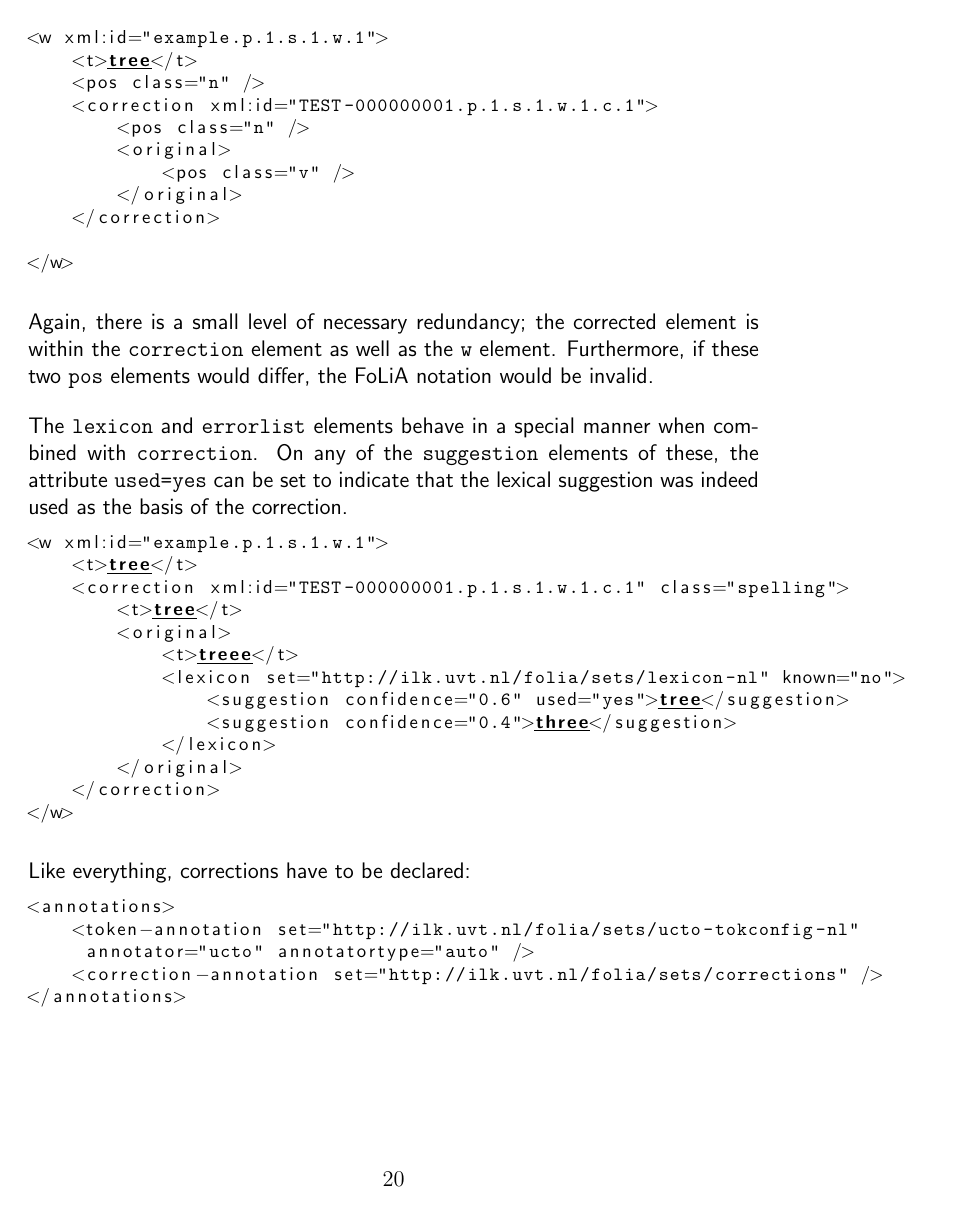
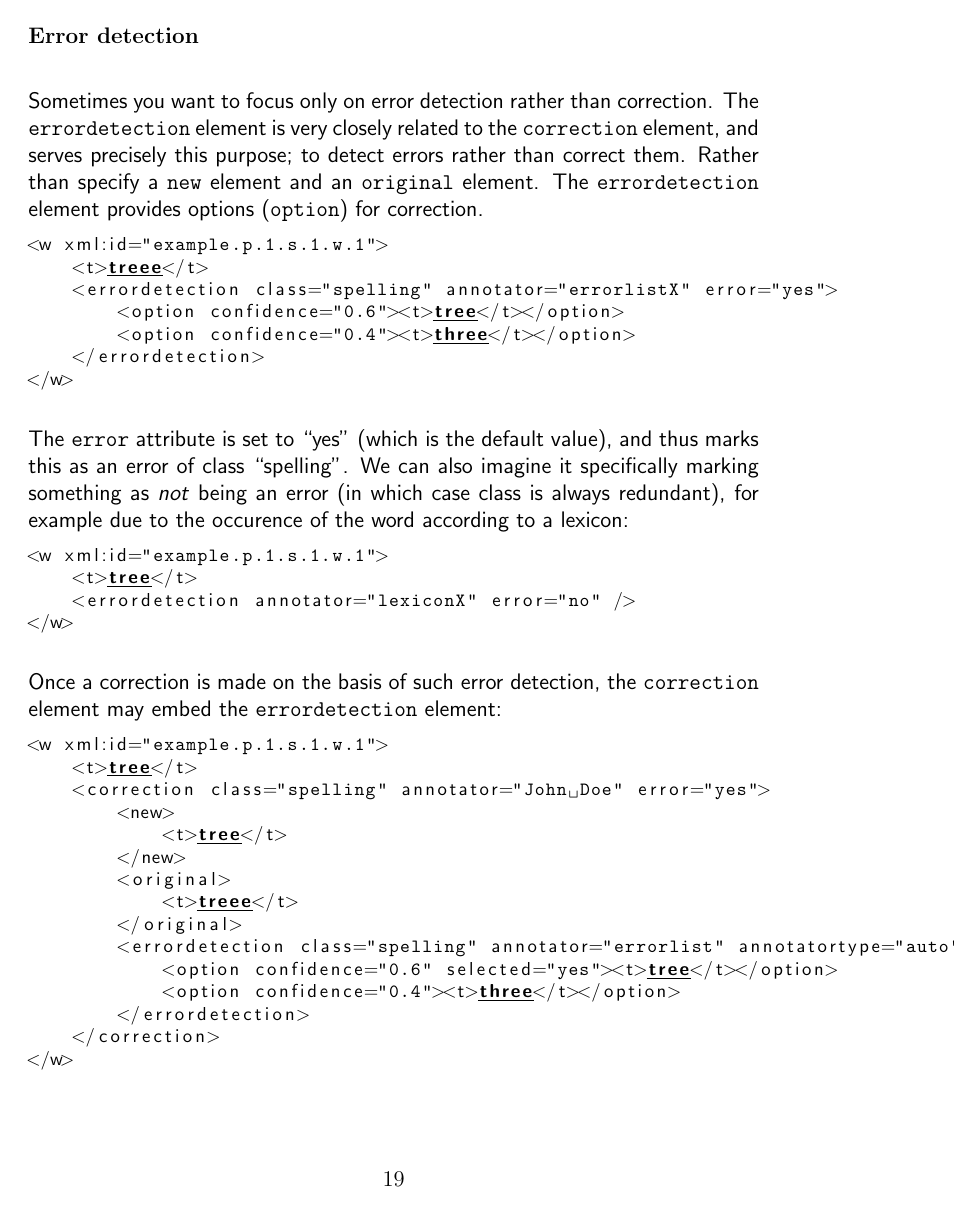
Before and after one commit to proycon/folia, a LaTeX thesis (docs/folia.tex): page 21 of 34 before the commit and page 20 of 34 after it. The pictures show the PDF file docs/folia.pdf that the author committed with the source.

Commit message:
revised section on corrections
git-svn-id: https://ilk.uvt.nl/svn/trunk/FoLiA/trunk@8225 12f355fe-0486-481a-ad91-c297ab22b4e3

```diff
--- a/docs/folia.tex
+++ b/docs/folia.tex
@@ -493,29 +493,3 @@ The declaration:
 </annotations>
 \end{lstlisting}
 
-\subsection{Lexical Annotation}
-
-Lexical annotation allows for token to be looked up in a lexicon. The annotation states the presence of this token in a particular lexicon (a particular set), and may offer possible suggestions.
-
-The following example shows a misspelled word, that was not found in the lexicon, and where the lexicon comes with two better suggestions:
-
-
-\begin{lstlisting}[language=xml]
-<w xml:id="example.p.1.s.1.w.1">
-    <t>treee</t>
-    <lexicon set="http://ilk.uvt.nl/folia/sets/lexicon-nl" known="no">
-        <suggestion confidence="0.6">tree</suggestion>
-        <suggestion confidence="0.4">three</suggestion>
-    <lexicon>
-</w>
-\end{lstlisting}
-
-
-As always, the \texttt{confidence} attribute is optional. The class \emph{may} be set to the word-form/lemma as it occurs in the lexicon, this too is optional.
-
-Similar to \texttt{lexicon}, there is also an element for error lists, called \texttt{errorlist}. Whereas a lexicon holds correct word forms, an error list holds common errors and has suggestions for correcting those, and thus is in a certain sense the opposite of a lexicon. Note in particular the fact that the \texttt{known} attribute in particular is inverted:
-
-
-\begin{lstlisting}[language=xml]
-<w xml:id="example.p.1.s.1.w.1">
-    <t>treee</t>
@@ -525,14 +495,0 @@ Similar to \texttt{lexicon}, there is also an element for error lists, called \t
-    <errorlist>
-</w>
-\end{lstlisting}
-
-The declaration:
-
-\begin{lstlisting}[language=xml]
-<annotations>
-    <token-annotation set="http://ilk.uvt.nl/folia/sets/ucto-tokconfig-nl"
-     annotator="ucto" annotatortype="auto" />
-    <lexicon-annotation set="http://ilk.uvt.nl/folia/sets/lexicon-nl" />
-    <errorlist-annotation set="http://ilk.uvt.nl/folia/sets/errorlist-nl" />
-</annotations>
-\end{lstlisting}
@@ -546 +495,0 @@ If multiple lexicons, i.e. multiple sets, are used, simply declare without a def
-    <lexicon-annotation />
@@ -556,7 +502,9 @@ Corrections, including but not limited to spelling corrections, can be annotated
 <w xml:id="example.p.1.s.1.w.1">
     <t>tree</t>
     <correction xml:id="TEST-000000001.p.1.s.1.w.1.c.1" class="spelling">
+        <new>
             <t>tree</t>
+        </new>
         <original>
             <t>treee</t>
         </original>
@@ -573,11 +521,15 @@ Whilst it may seem redundant to specify the token content both under the word el
     <t>tree</t>
     <correction xml:id="TEST-000000001.p.1.s.1.w.1.c.2" class="spelling"
       annotator="Jane Doe" annotatortype="manual" confidence="1.0">
+        <new>
             <t>tree</t>
+        </new>
         <original>
             <correction xml:id="TEST-000000001.p.1.s.1.w.1.c.1" class="spelling"
                annotator="John Doe" annotatortype="manual" confidence="0.6">
+                <new>
                     <t>three</t>
+                </new>
                 <original>
                     <t>treee</t>
                 </original>
@@ -594,7 +547,9 @@ Corrections are fairly complex token annotations, they may be corrections \emph{
     <t>tree</t>
     <pos class="n" />
     <correction xml:id="TEST-000000001.p.1.s.1.w.1.c.1">
+        <new>
             <pos class="n" />
+        </new>
         <original>
             <pos class="v" />
         </original>
@@ -607,6 +562,10 @@ Again, there is a small level of necessary redundancy; the corrected element is
 
-The \texttt{lexicon} and \texttt{errorlist} elements behave in a special manner when combined with \texttt{correction}. On any of the \texttt{suggestion} elements of these, the attribute \texttt{used=yes} can be set to indicate that the lexical suggestion was indeed used as the basis of the correction.
+\subsubsection{Error detection}
+
+
+Sometimes you want to focus only on error detection rather than correction. The \texttt{errordetection} element is very closely related to the \texttt{correction} element, and serves precisely this purpose; to detect errors rather than correct them. Rather than specify a \texttt{new} element and an \texttt{original} element. The \texttt{errordetection} element provides options (\texttt{option}) for correction.
 
 
 \begin{lstlisting}[language=xml]
 <w xml:id="example.p.1.s.1.w.1">
+    <t>treee</t>
@@ -613,2 +575,15 @@ The \texttt{lexicon} and \texttt{errorlist} elements behave in a special manner
+    </errordetection>
+</w>
+\end{lstlisting}
+
+
+The \texttt{error} attribute is set to ``yes'' (which is the default value), and thus marks this as an error of class ``spelling''. We can also imagine it specifically marking something as \emph{not} being an error (in which case class is always redundant), for example due to the occurence of the word according to a lexicon:
+
+\begin{lstlisting}[language=xml]
+<w xml:id="example.p.1.s.1.w.1">
     <t>tree</t>
-    <correction xml:id="TEST-000000001.p.1.s.1.w.1.c.1" class="spelling">
+    <errordetection annotator="lexiconX" error="no" />
+</w>
+\end{lstlisting}
+
+Once a correction is made on the basis of such error detection, the \texttt{correction} element may embed the \texttt{errordetection} element:
@@ -616,7 +595,6 @@ The \texttt{lexicon} and \texttt{errorlist} elements behave in a special manner
+        <new>
+            <t>tree</t>
+        </new>
         <original>
             <t>treee</t>
-            <lexicon set="http://ilk.uvt.nl/folia/sets/lexicon-nl" known="no">
-                <suggestion confidence="0.6" used="yes">tree</suggestion>
-                <suggestion confidence="0.4">three</suggestion>
-            </lexicon>
         </original>
@@ -623,5 +604,5 @@ The \texttt{lexicon} and \texttt{errorlist} elements behave in a special manner
+        </errordetection>
     </correction>
 </w>
 \end{lstlisting}
 
-Like everything, corrections have to be declared:
@@ -647,14 +635,19 @@ We will first demonstrate a merge of two tokens (``on line'') into one (``online
     <w xml:id="example.p.1.s.1.w.2">
         <t>line</t>
     </w>
+</s>
 \end{lstlisting}
 
 And after merging:
 
 \begin{lstlisting}[language=xml]
+<s xml:id="example.p.1.s.1">
+ <correction xml:id="example.p.1.s.1.c.1" class="merge">
+    <new>
         <w xml:id="example.p.1.s.1.w.1-2">
             <t>online</t>
-    <correction xml:id="example.p.1.s.1.w.1-2.c.1" class="merge">
+        </w>
+    </new>
     <original>
         <w xml:id="example.p.1.s.1.w.1">
             <t>on</t>
@@ -664,6 +657,6 @@ And after merging:
         </w>
     </original>
  </correction>
-</w>
+</s>
 \end{lstlisting}
 
@@ -676,11 +669,15 @@ Now we will look at a split, the reverse of the above situation. Prior to splitt
  <w xml:id="example.p.1.s.1.w.1">
     <t>online</t>
  </w>
+</s>
 \end{lstlisting}
 
 After splitting:
 
 \begin{lstlisting}[language=xml]
+
+<s xml:id="example.p.1.s.1">
+ <correction xml:id="example.p.1.s.1.c.1" class="split">
+    <new>
         <w xml:id="example.p.1.s.1.w.1_1">
             <t>on</t>
-    <correction xml:id="example.p.1.s.1.w.1_1.c.1" class="merge">
@@ -687,12 +688,6 @@ After splitting:
+    </new>
     <original>
         <w xml:id="example.p.1.s.1.w.1">
             <t>online</t>
         </w>
     </original>
-    <correction>
-</w>
-<w xml:id="example.p.1.s.1.w.1_2">
-    <t>line</t>
-    <correction xml:id="example.p.1.s.1.w.1_2.c.2"
-     ref="example.p.1.s.1.w.1_1.c.1" />
-</w>
@@ -721,7 +716,9 @@ With correction:
 <s xml:id="example.p.1.s.1.w.1">
     <t corrections="yes">Look at <correction xml:id="example.p.1.s.1.c.1"
      class="ocrcorrection">
+     <new>
         <t>this</t>
+     </new>
      <original>
        <t>thi.s</t>
      </original></correction> untokenised sentence.
```
Also changed, not shown: docs/folia.pdf, docs/folia.tex (59 more changed lines), 1 other file. Lines whose indentation alone changed are shown as unchanged.
